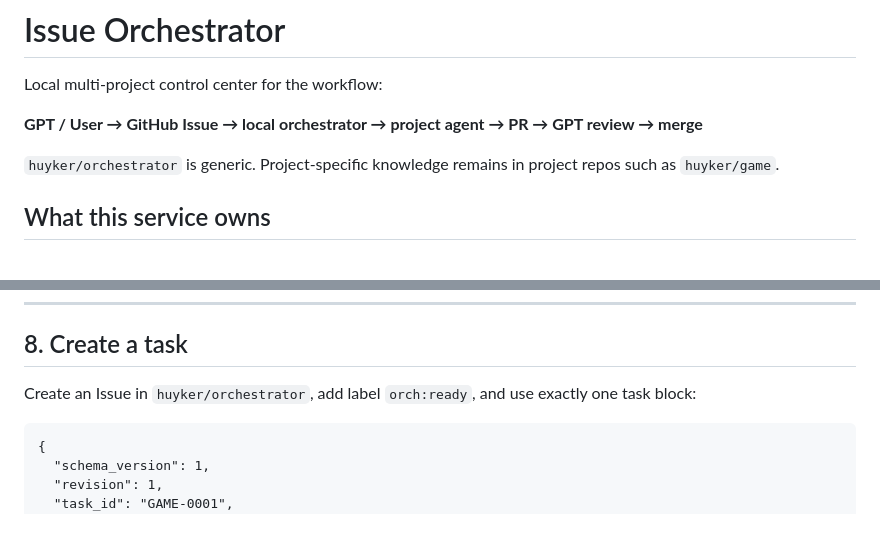
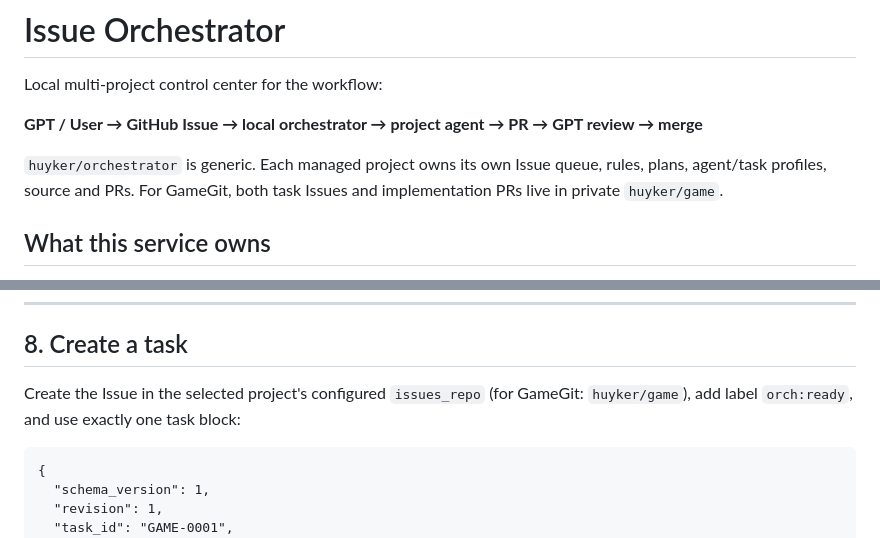
Before and after one commit to huyker/orchestrator, a Markdown page: README.md, 2 parts joined by grey strips. Drawn GitHub-style.

````diff
--- a/README.md
+++ b/README.md
@@ -4,7 +4,7 @@ Local multi-project control center for the workflow:
 
 **GPT / User → GitHub Issue → local orchestrator → project agent → PR → GPT review → merge**
 
-`huyker/orchestrator` is generic. Project-specific knowledge remains in project repos such as `huyker/game`.
+`huyker/orchestrator` is generic. Each managed project owns its own Issue queue, rules, plans, agent/task profiles, source and PRs. For GameGit, both task Issues and implementation PRs live in private `huyker/game`.
 
 ## What this service owns
 
@@ -264,7 +266,7 @@ The target repo owns its own:
 
 ## 8. Create a task
 
-Create an Issue in `huyker/orchestrator`, add label `orch:ready`, and use exactly one task block:
+Create the Issue in the selected project's configured `issues_repo` (for GameGit: `huyker/game`), add label `orch:ready`, and use exactly one task block:
 
 ```orchestrator-task
 {
````
Also changed, not shown: other parts of README.md (+6 -4 lines).
